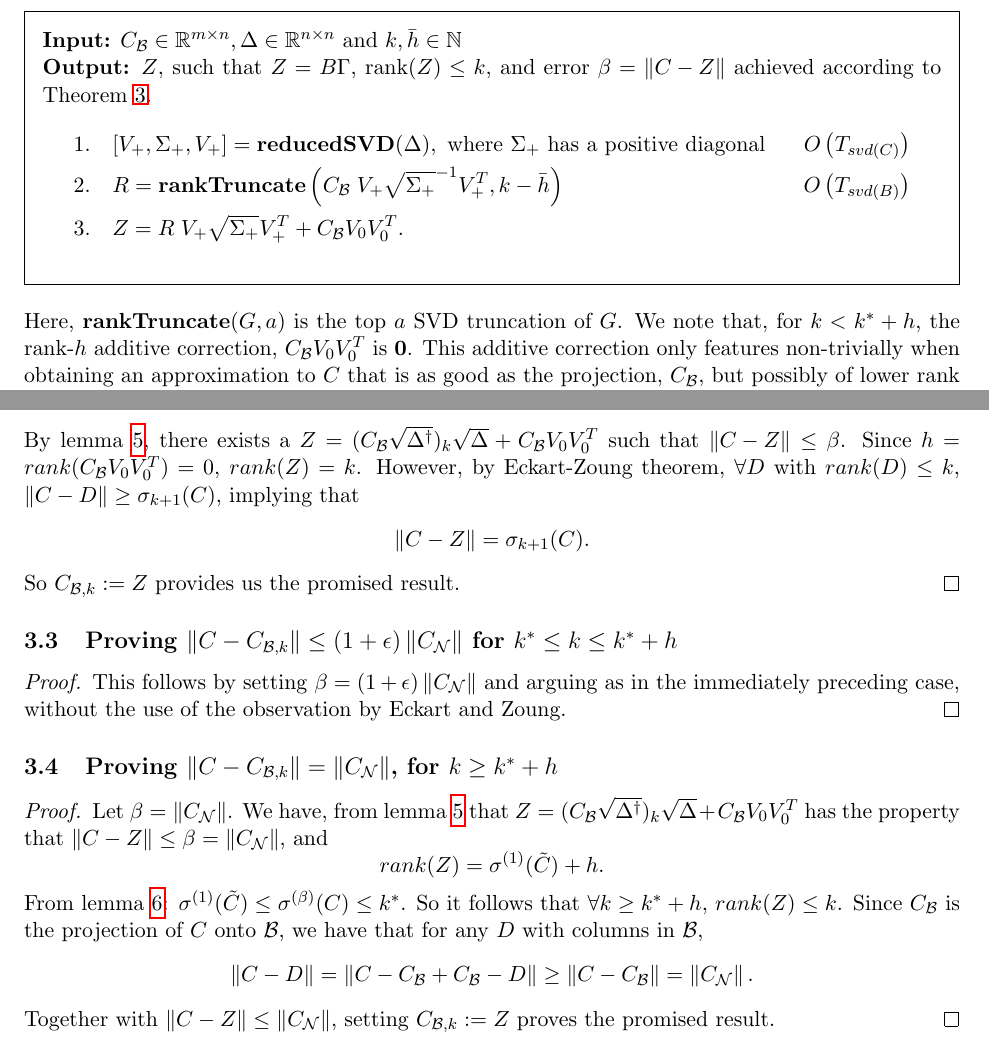
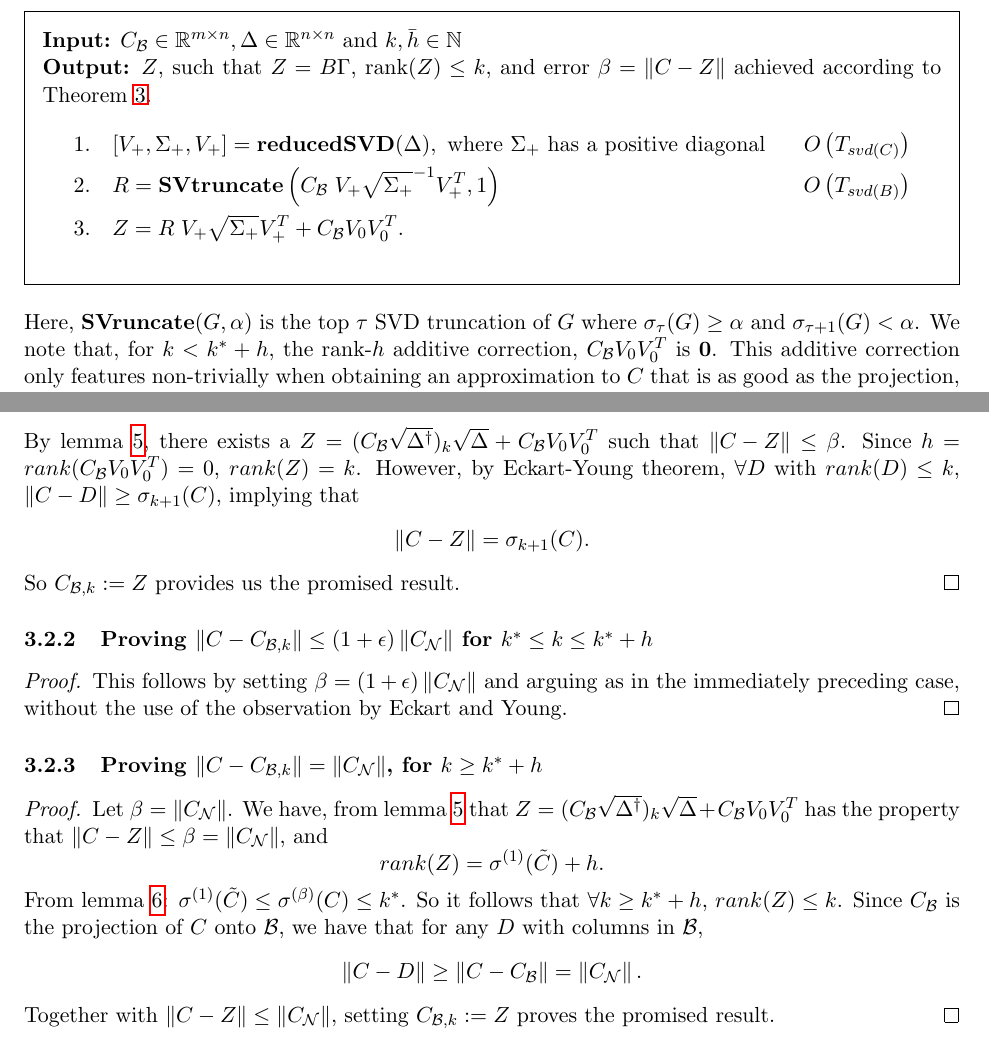
Before and after one commit to NivasNambirajan/SuReSpecApprox, a LaTeX document (OptimalSpectralReconstruction_FinalEdit.tex): two parts of pages 7 and 9 of 11, joined at a grey line, cut so that both start at the same text. Compiled offline with pdfLaTeX.

Commit message:
Change to algorithm to reflect mid-case inequality and other minor edits

```diff
--- a/OptimalSpectralReconstruction_FinalEdit.tex
+++ b/OptimalSpectralReconstruction_FinalEdit.tex
@@ -328,13 +328,14 @@ We note that the approximation error may be obtained prior to obtaining the appr
 %
 \begin{align*}
 1. \quad& [V_+, \Sigma_+, V_+] = \textbf{reducedSVD} (\Delta),\text{ where } \Sigma_+ \text{ has a positive diagonal } & O\left(T_{svd(C)} \right)\\
-2. \quad& R = \textbf{rankTruncate}\left( C_{\B} \; V_+ \sqrt{\Sigma_+}^{-1} V_+ ^T, k - \bar h \right)  & O\left( T_{svd(B)} \right)\\
+2. \quad& R = \textbf{SVtruncate}\left( C_{\B} \; V_+ \sqrt{\Sigma_+}^{-1} V_+ ^T, 1 \right)  & O\left( T_{svd(B)} \right)\\
 3. \quad& Z = R \; V_+ \sqrt{\Sigma_+} V_+ ^T  + C_{\B} V_0 V_0 ^T.
 \end{align*}
 %
 \end{framed}
 %===End Construction===%
-\noindent Here, $\textbf{rankTruncate}(G, a)$ is the top $a$ SVD truncation of $G$. We note that, for $k < k^* + h$, the rank-$h$ additive correction, $C_{\B} V_0 V_0 ^T$ is $\mathbf{0}$. This additive correction only features non-trivially when obtaining an approximation to $C$ that is as good as the projection, $C_{\B}$, but possibly of lower rank than $C_{\B}$. This, for instance, happens when $C$ is full rank and $k + h < r = rank(B) = rank(C_{\B})$.
+\noindent Here, $\textbf{SVruncate}(G, \alpha)$ is the top $\tau$ SVD truncation of $G$ where $\sigma_{\tau} (G) \geq \alpha$ and $\sigma_{\tau + 1} (G) < \alpha$.
+We note that, for $k < k^* + h$, the rank-$h$ additive correction, $C_{\B} V_0 V_0 ^T$ is $\mathbf{0}$. This additive correction only features non-trivially when obtaining an approximation to $C$ that is as good as the projection, $C_{\B}$, but possibly of lower rank than $C_{\B}$. This, for instance, happens when $C$ is full rank and $k + h < r = rank(B) = rank(C_{\B})$.
 \section{Proofs}
 \subsection{Lemma \ref{basic lemma}}
 The proof of lemma \ref{basic lemma} is intuitive; we state the intuition first, followed by a formal proof. We first note that $X \Leq Y$ implies that the action of $Y$ is at least as large as the action of $X$ everywhere in $\RR^n$. Clearly, this implies that, $X$ cannot have a non-zero action in the space where $Y$ has zero action, leading to $X V_0 = \0$. This also implies that, in the space where $Y$ has non-zero action in general, its pseudo inverse must reduce a vector more than $X$ magnifies it, which is essentially the intuition contained in $\norm{F \sqrt{Y^{\dagger}} } \leq 1$.
@@ -384,22 +385,22 @@ Now, let $h  = rank(C_{\B} V_0 V_0 ^T)$ be as defined in lemma \ref{achievable}.
 \begin{proof}
 For $k < k^*$, let $\beta = \sigma_{k+1}(C) \leq \sigma_{k^*} (C) < \norm{C_{\N}}$ be the error we look to achieve with an approximation $Z = B \G$. Clearly, $\sigma^{(\beta)} (C) = k$ and by lemma \ref{lambda plus}, we have
 \[ \sigma^{(1)}(\tilde{C}) = k, \quad h = 0. \]
-By lemma \ref{achievable}, there exists a $Z=(C_{\B} \sqrt{\Delta^{\dagger}})_k \sqrt{\Delta} +C_{\B} V_0V_0^T$ such that $\norm{C - Z} \leq \beta$. Since $h = rank(C_{\B} V_0V_0^T) = 0$, $rank(Z) = k$. However, by Eckart-Zoung theorem, $\forall D$ with $rank(D) \leq k$, $\norm{C - D} \geq \sigma_{k+1} (C)$, implying that
+By lemma \ref{achievable}, there exists a $Z=(C_{\B} \sqrt{\Delta^{\dagger}})_k \sqrt{\Delta} +C_{\B} V_0V_0^T$ such that $\norm{C - Z} \leq \beta$. Since $h = rank(C_{\B} V_0V_0^T) = 0$, $rank(Z) = k$. However, by Eckart-Young theorem, $\forall D$ with $rank(D) \leq k$, $\norm{C - D} \geq \sigma_{k+1} (C)$, implying that
 \[ \norm{C - Z} = \sigma_{k+1}(C).\]
 So $C_{\B, k} := Z$ provides us the promised result.
 \end{proof}
 
-\subsection{Proving $\norm{C - C_{\B, k}} \leq (1 + \epsilon) \norm{C_{\N}}$ for $k^* \leq k \leq k^* + h$}
+\subsubsection{Proving $\norm{C - C_{\B, k}} \leq (1 + \epsilon) \norm{C_{\N}}$ for $k^* \leq k \leq k^* + h$}
 \begin{proof}
-This follows by setting $\beta = (1 + \epsilon)\norm{C_{\N}}$ and arguing as in the immediately preceding case, without the use of the observation by Eckart and Zoung.
+This follows by setting $\beta = (1 + \epsilon)\norm{C_{\N}}$ and arguing as in the immediately preceding case, without the use of the observation by Eckart and Young.
 \end{proof}
 
-\subsection{Proving $\norm{C- C_{\B, k}} = \norm{C_{\N}}$, for $k \geq k^* + h$}
+\subsubsection{Proving $\norm{C- C_{\B, k}} = \norm{C_{\N}}$, for $k \geq k^* + h$}
 \begin{proof}
 Let $\beta = \norm{C_{\N}}$. We have, from lemma \ref{achievable} that $Z = (C_{\B} \sqrt{\Delta^{\dagger}})_k \sqrt{\Delta} +C_{\B} V_0V_0^T$ has the property that $\norm{C - Z} \leq \beta = \norm{C_{\N}}$, and
 \[ rank(Z) = \sigma^{(1)}(\tilde{C}) + h. \]
 From lemma \ref{lambda plus}: $\sigma^{(1)}(\tilde C) \leq \sigma^{(\beta)}(C) \leq k^*$. So it follows that $\forall k \geq k^* + h,$ $rank(Z) \leq k$. Since $C_{\B}$ is the projection of $C$ onto $\B$, we have that for any $D$ with columns in $\B$,
-\[ \norm{C - D} = \norm{C - C_{\B} + C_{\B} - D} \geq \norm{C - C_{\B}} = \norm{C_{\N}}.\]
+\[ \norm{C - D}  \geq \norm{C - C_{\B}} = \norm{C_{\N}}.\]
 Together with $\norm{C - Z}  \leq \norm{C_{\N}}$, setting $C_{\B, k} := Z$ proves the promised result.
 \end{proof}
 
```
Also changed, not shown: OptimalSpectralReconstruction_FinalEdit.pdf, OptimalSpectralReconstruction_FinalEdit.tex (6 more changed lines), 4 other files.
